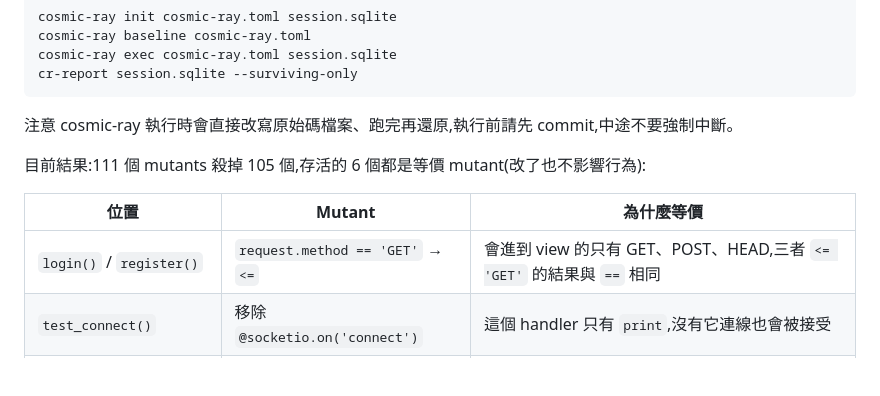
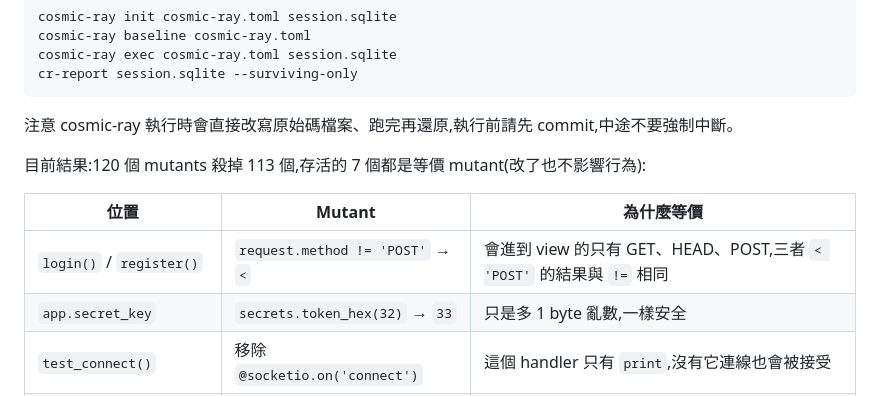
Before and after one commit to twtrubiks/chat-room, a Markdown page: README.md, the part around the change. GitHub-like rendering; blank space fills up the shorter version.

Commit message:
README：更新變異測試結果（120 個 mutants 殺掉 113 個）
Co-Authored-By: Claude Opus 5.5 <noreply@anthropic.com>
Claude-Session: https://claude.ai/code/session_01TueUHjPBMvziQfK4S4Y3Lu

```diff
--- a/README.md
+++ b/README.md
@@ -64,11 +64,12 @@ cr-report session.sqlite --surviving-only
 
 注意 cosmic-ray 執行時會直接改寫原始碼檔案、跑完再還原,執行前請先 commit,中途不要強制中斷。
 
-目前結果:111 個 mutants 殺掉 105 個,存活的 6 個都是等價 mutant(改了也不影響行為):
+目前結果:120 個 mutants 殺掉 113 個,存活的 7 個都是等價 mutant(改了也不影響行為):
 
 | 位置 | Mutant | 為什麼等價 |
 | --- | --- | --- |
-| `login()` / `register()` | `request.method == 'GET'` → `<=` | 會進到 view 的只有 GET、POST、HEAD,三者 `<= 'GET'` 的結果與 `==` 相同 |
+| `login()` / `register()` | `request.method != 'POST'` → `<` | 會進到 view 的只有 GET、HEAD、POST,三者 `< 'POST'` 的結果與 `!=` 相同 |
+| `app.secret_key` | `secrets.token_hex(32)` → `33` | 只是多 1 byte 亂數,一樣安全 |
 | `test_connect()` | 移除 `@socketio.on('connect')` | 這個 handler 只有 `print`,沒有它連線也會被接受 |
 | `croppic()` | `file.stream.seek(0)` → `seek(1)` | Pillow 的 `Image.open()` 自己會先 `seek(0)` |
 | `if __name__ == '__main__'` | `==` → `is` / `<=` | `'__main__'` 是 interned 字串;`'app' <= '__main__'` 為 False |
```
